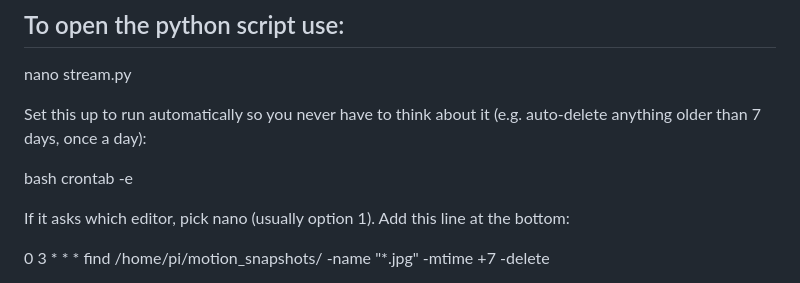
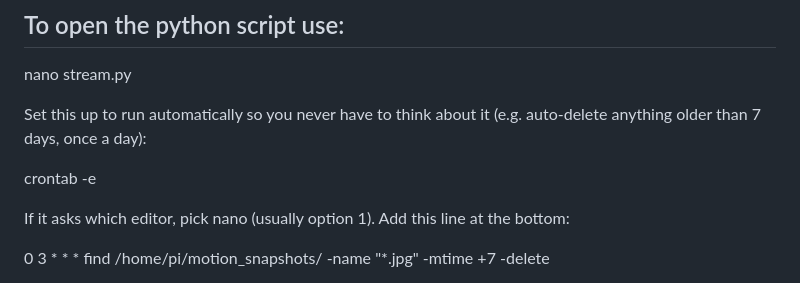
Before and after one commit to Surin-Learning-Lab/camera-dashboard, a Markdown page: README.md, the part around the change. Drawn GitHub-style.

```diff
--- a/README.md
+++ b/README.md
@@ -9,7 +9,7 @@ nano stream.py
 
 Set this up to run automatically so you never have to think about it (e.g. auto-delete anything older than 7 days, once a day):
 
-bash
+
 crontab -e
 
 If it asks which editor, pick nano (usually option 1). Add this line at the bottom:
```
